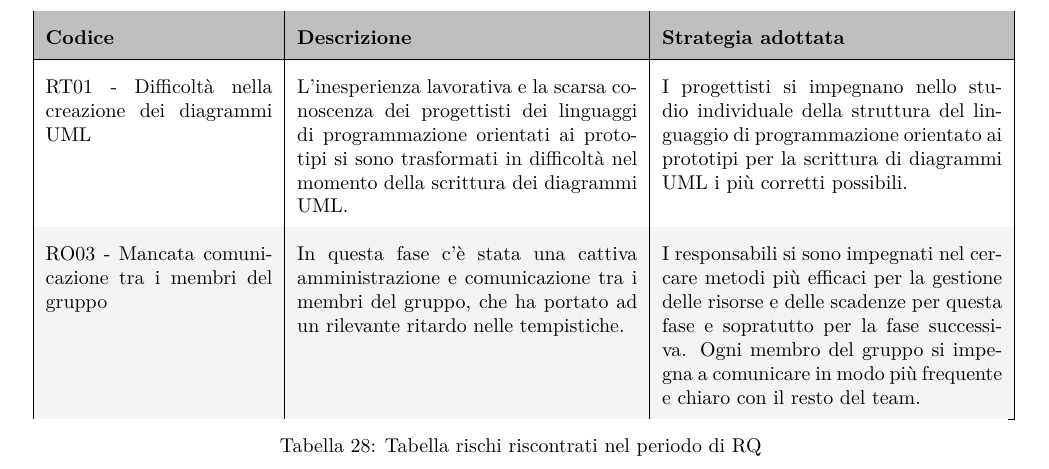
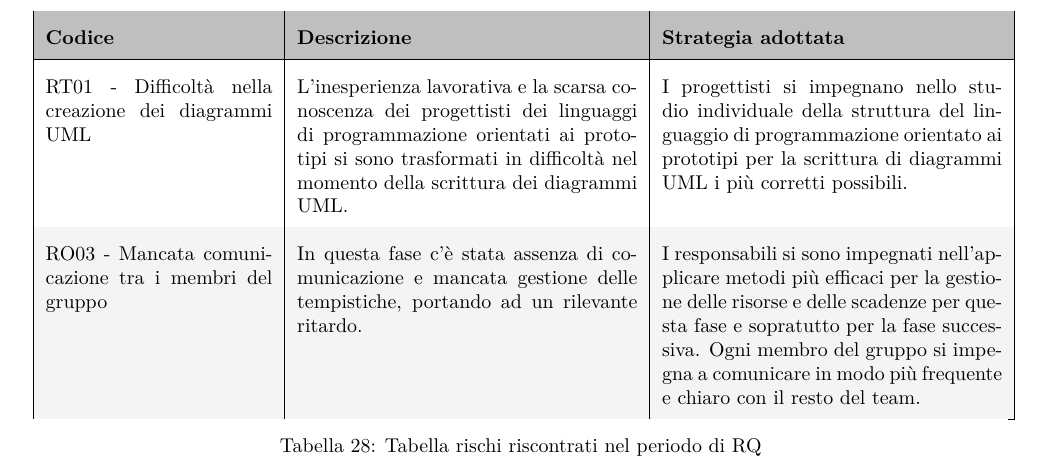
Before and after one commit to Spaghetti-Code-G6/swe-docs, a LaTeX document (esterni/piano_di_progetto/piano_di_progetto.tex, which reads esterni/piano_di_progetto/src/7_rischi_riscontrati.tex): part of page 36 of 39, cut so that both start at the same text. Compiled offline with pdfLaTeX.

Commit message:
aggiornato i rischi

```diff
--- a/esterni/piano_di_progetto/src/7_rischi_riscontrati.tex
+++ b/esterni/piano_di_progetto/src/7_rischi_riscontrati.tex
@@ -129,8 +129,8 @@
 		& I progettisti si impegnano nello studio individuale della struttura del linguaggio di programmazione orientato ai prototipi per la scrittura di diagrammi UML i più corretti possibili. \\
 
 		RO03 - Mancata comunicazione tra i membri del gruppo
-		& In questa fase c'è stata una cattiva amministrazione e comunicazione tra i membri del gruppo, che ha portato ad un rilevante ritardo nelle tempistiche.
-		& I responsabili si sono impegnati nel cercare metodi più efficaci per la gestione delle risorse e delle scadenze per questa fase e sopratutto per la fase successiva. Ogni membro del gruppo si impegna a comunicare in modo più frequente e chiaro con il resto del team. \\
+		& In questa fase c'è stata assenza di comunicazione e mancata gestione delle tempistiche, portando ad un rilevante ritardo.
+		& I responsabili si sono impegnati nell'applicare metodi più efficaci per la gestione delle risorse e delle scadenze per questa fase e sopratutto per la fase successiva. Ogni membro del gruppo si impegna a comunicare in modo più frequente e chiaro con il resto del team. \\
 		\hline
 		\rowcolor{white}
 		\caption{Tabella rischi riscontrati nel periodo di RQ}
```
